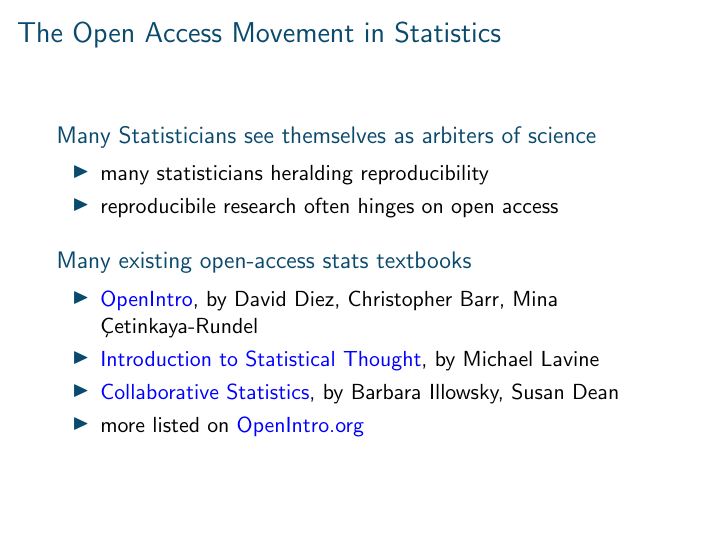
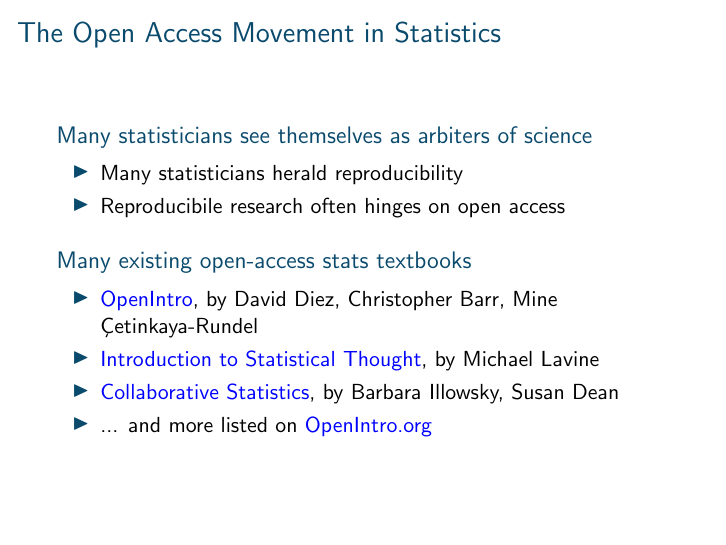
Before and after one commit to nickreich/openStatsTeaching, LaTeX slides (openStatsTeachingBeamer.tex): page 9 of 17. Compiled offline with pdfLaTeX.

Commit message:
more minor changes.

```diff
--- a/openStatsTeachingBeamer.tex
+++ b/openStatsTeachingBeamer.tex
@@ -124,19 +124,19 @@
 
 \begin{frame}{The Open Access Movement in Statistics}
 
-\begin{block}{Many Statisticians see themselves as arbiters of science}
+\begin{block}{Many statisticians see themselves as arbiters of science}
 \begin{itemize}
-\item many statisticians heralding reproducibility
-\item reproducibile research often hinges on open access
+\item Many statisticians herald reproducibility
+\item Reproducibile research often hinges on open access
 \end{itemize}
 \end{block}
 
 \begin{block}{Many existing open-access stats textbooks}
 \begin{itemize}
-\item \href{http://www.openintro.org/stat}{OpenIntro}, by David Diez, Christopher Barr, Mina \c{C}etinkaya-Rundel
+\item \href{http://www.openintro.org/stat}{OpenIntro}, by David Diez, Christopher Barr, Mine \c{C}etinkaya-Rundel
 \item \href{http://www.math.umass.edu/~lavine/Book/book.html}{Introduction to Statistical Thought}, by Michael Lavine
 \item \href{http://cnx.org/content/col10522/latest/}{Collaborative Statistics}, by Barbara Illowsky, Susan Dean
-\item more listed on \href{http://www.openintro.org/stat/extras.php}{OpenIntro.org}
+\item ... and more listed on \href{http://www.openintro.org/stat/extras.php}{OpenIntro.org}
 \end{itemize}
 \end{block}
 
```
